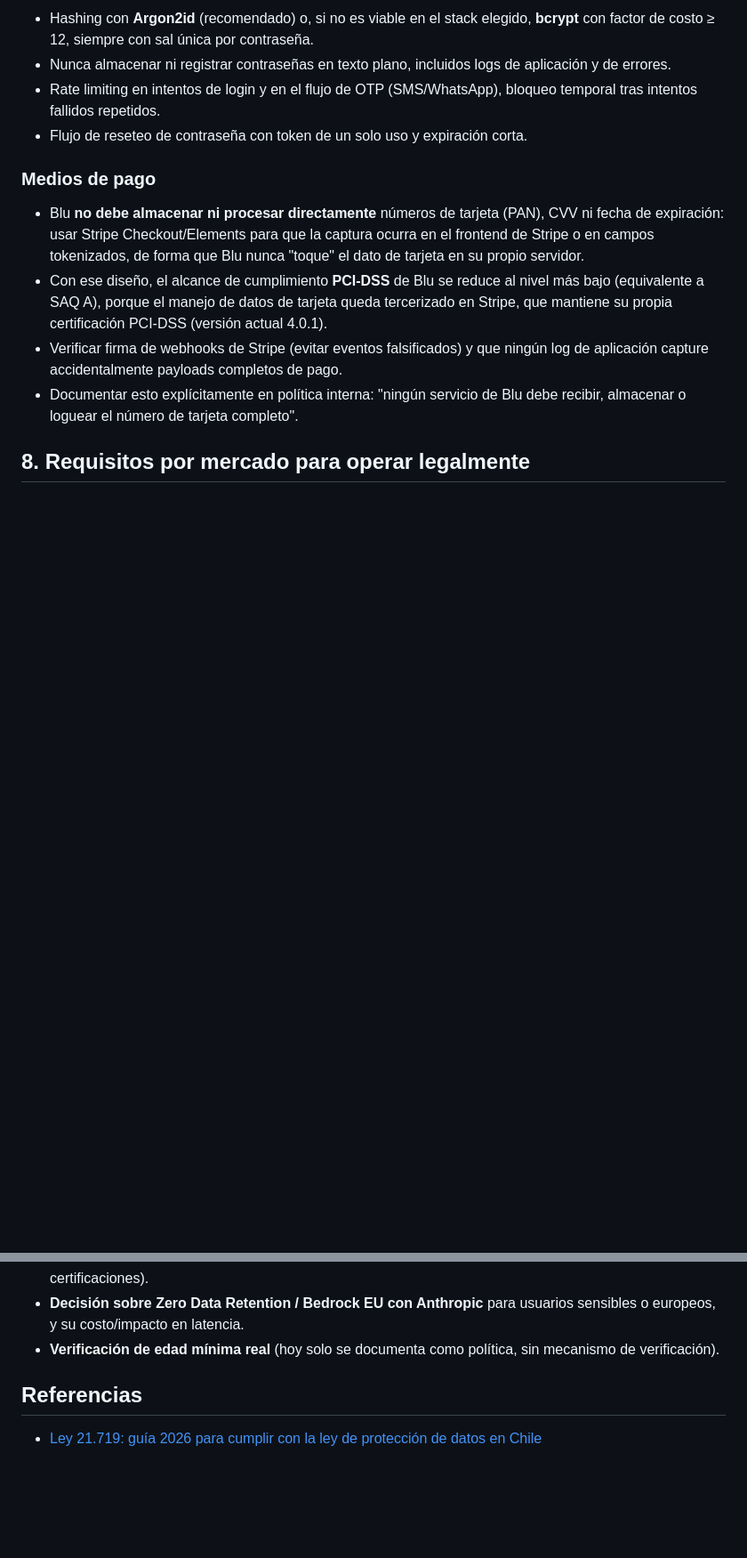
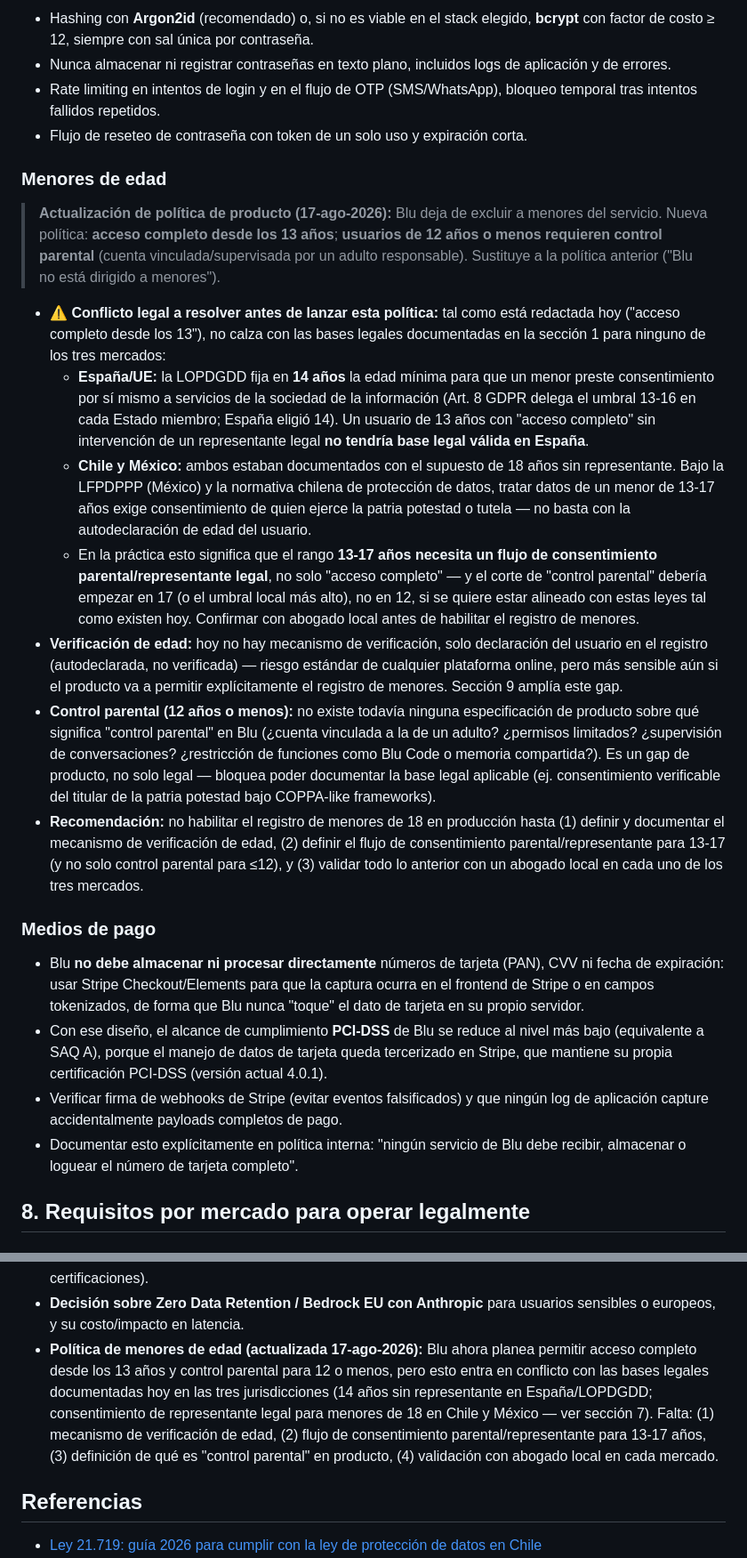
Before and after one commit to gpb-codes/blu-ai, a Markdown page: Blu AI - Cumplimiento y Seguridad.md, 2 parts joined by grey strips. Shown at 89% size. GitHub-like rendering; blank space fills up the shorter version.

Commit message:
vault backup: 2026-08-17 17:25:48

```diff
--- a/Blu AI - Cumplimiento y Seguridad.md
+++ b/Blu AI - Cumplimiento y Seguridad.md
@@ -165,6 +165,18 @@ Recomendación: antes de dar de alta cualquier proveedor nuevo (o de cerrar la m
 - Rate limiting en intentos de login y en el flujo de OTP (SMS/WhatsApp), bloqueo temporal tras intentos fallidos repetidos.
 - Flujo de reseteo de contraseña con token de un solo uso y expiración corta.
 
+### Menores de edad
+
+> **Actualización de política de producto (17-ago-2026):** Blu deja de excluir a menores del servicio. Nueva política: **acceso completo desde los 13 años**; **usuarios de 12 años o menos requieren control parental** (cuenta vinculada/supervisada por un adulto responsable). Sustituye a la política anterior ("Blu no está dirigido a menores").
+
+- ⚠️ **Conflicto legal a resolver antes de lanzar esta política:** tal como está redactada hoy ("acceso completo desde los 13"), no calza con las bases legales documentadas en la sección 1 para ninguno de los tres mercados:
+  - **España/UE:** la LOPDGDD fija en **14 años** la edad mínima para que un menor preste consentimiento por sí mismo a servicios de la sociedad de la información (Art. 8 GDPR delega el umbral 13-16 en cada Estado miembro; España eligió 14). Un usuario de 13 años con "acceso completo" sin intervención de un representante legal **no tendría base legal válida en España**.
+  - **Chile y México:** ambos estaban documentados con el supuesto de 18 años sin representante. Bajo la LFPDPPP (México) y la normativa chilena de protección de datos, tratar datos de un menor de 13-17 años exige consentimiento de quien ejerce la patria potestad o tutela — no basta con la autodeclaración de edad del usuario.
+  - En la práctica esto significa que el rango **13-17 años necesita un flujo de consentimiento parental/representante legal**, no solo "acceso completo" — y el corte de "control parental" debería empezar en 17 (o el umbral local más alto), no en 12, si se quiere estar alineado con estas leyes tal como existen hoy. Confirmar con abogado local antes de habilitar el registro de menores.
+- **Verificación de edad:** hoy no hay mecanismo de verificación, solo declaración del usuario en el registro (autodeclarada, no verificada) — riesgo estándar de cualquier plataforma online, pero más sensible aún si el producto va a permitir explícitamente el registro de menores. Sección 9 amplía este gap.
+- **Control parental (12 años o menos):** no existe todavía ninguna especificación de producto sobre qué significa "control parental" en Blu (¿cuenta vinculada a la de un adulto? ¿permisos limitados? ¿supervisión de conversaciones? ¿restricción de funciones como Blu Code o memoria compartida?). Es un gap de producto, no solo legal — bloquea poder documentar la base legal aplicable (ej. consentimiento verificable del titular de la patria potestad bajo COPPA-like frameworks).
+- **Recomendación:** no habilitar el registro de menores de 18 en producción hasta (1) definir y documentar el mecanismo de verificación de edad, (2) definir el flujo de consentimiento parental/representante para 13-17 (y no solo control parental para ≤12), y (3) validar todo lo anterior con un abogado local en cada uno de los tres mercados.
+
 ### Medios de pago
 
 - Blu **no debe almacenar ni procesar directamente** números de tarjeta (PAN), CVV ni fecha de expiración: usar Stripe Checkout/Elements para que la captura ocurra en el frontend de Stripe o en campos tokenizados, de forma que Blu nunca "toque" el dato de tarjeta en su propio servidor.
@@ -210,7 +222,7 @@ Recomendación: antes de dar de alta cualquier proveedor nuevo (o de cerrar la m
 - **Presupuesto/calendario para revisión legal local** en Chile, México y España — este documento es una arquitectura técnico-legal de referencia, no reemplaza la revisión de un abogado local en cada jurisdicción antes de publicar términos y avisos definitivos.
 - **Cierre de la conversación con la persona de seguridad** ya listada en el Kanban (alcance, frecuencia, compensación) — condiciona buena parte de la ejecución de la sección 6 (auditoría, pentest, roadmap de certificaciones).
 - **Decisión sobre Zero Data Retention / Bedrock EU con Anthropic** para usuarios sensibles o europeos, y su costo/impacto en latencia.
-- **Verificación de edad mínima real** (hoy solo se documenta como política, sin mecanismo de verificación).
+- **Política de menores de edad (actualizada 17-ago-2026):** Blu ahora planea permitir acceso completo desde los 13 años y control parental para 12 o menos, pero esto entra en conflicto con las bases legales documentadas hoy en las tres jurisdicciones (14 años sin representante en España/LOPDGDD; consentimiento de representante legal para menores de 18 en Chile y México — ver sección 7). Falta: (1) mecanismo de verificación de edad, (2) flujo de consentimiento parental/representante para 13-17 años, (3) definición de qué es "control parental" en producto, (4) validación con abogado local en cada mercado.
 
 ## Referencias
 
```
Also changed, not shown: other parts of Blu AI - Cumplimiento y Seguridad.md (+1 -1 lines), Blu AI - Bitacora.md (+4 -0 lines).
